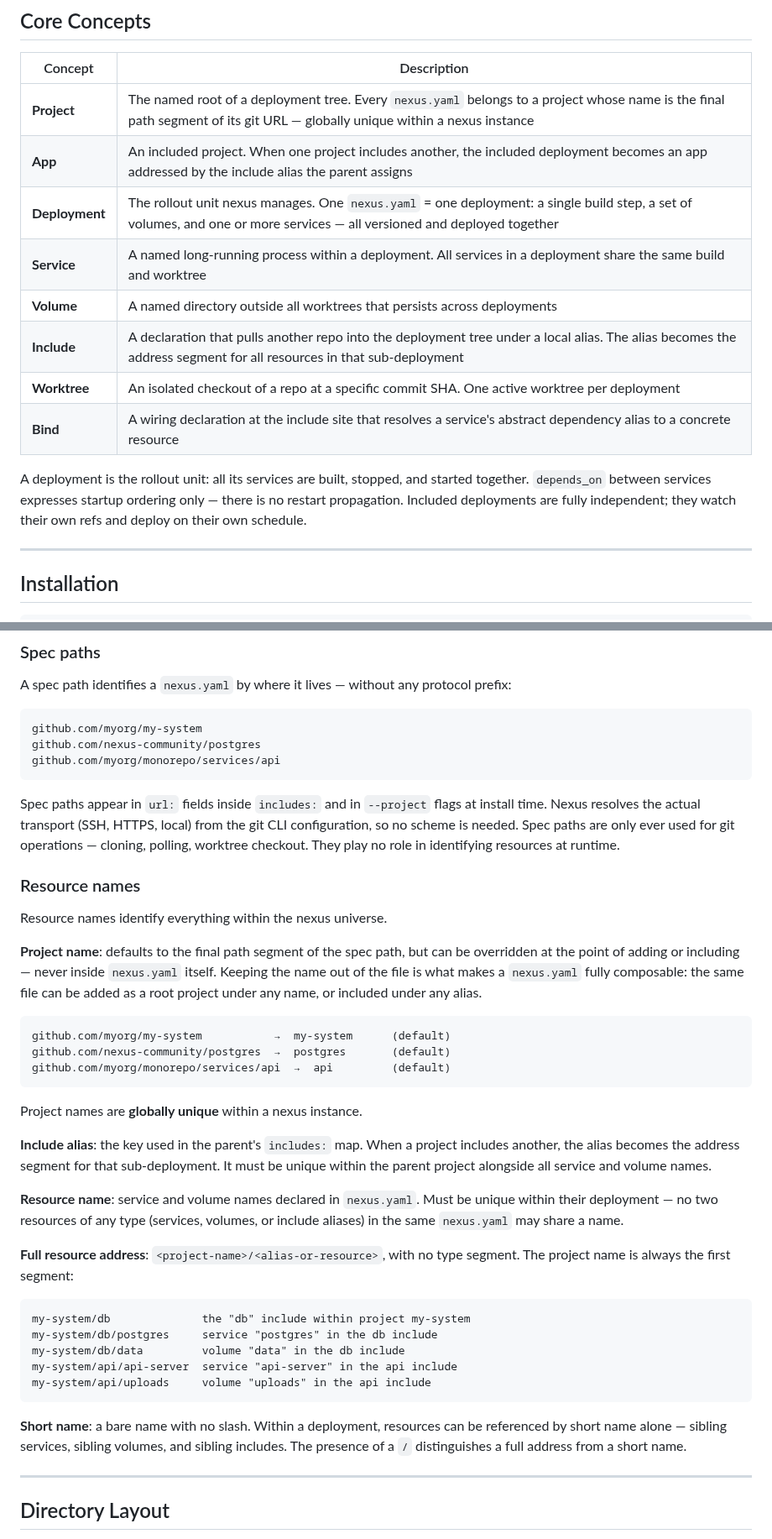
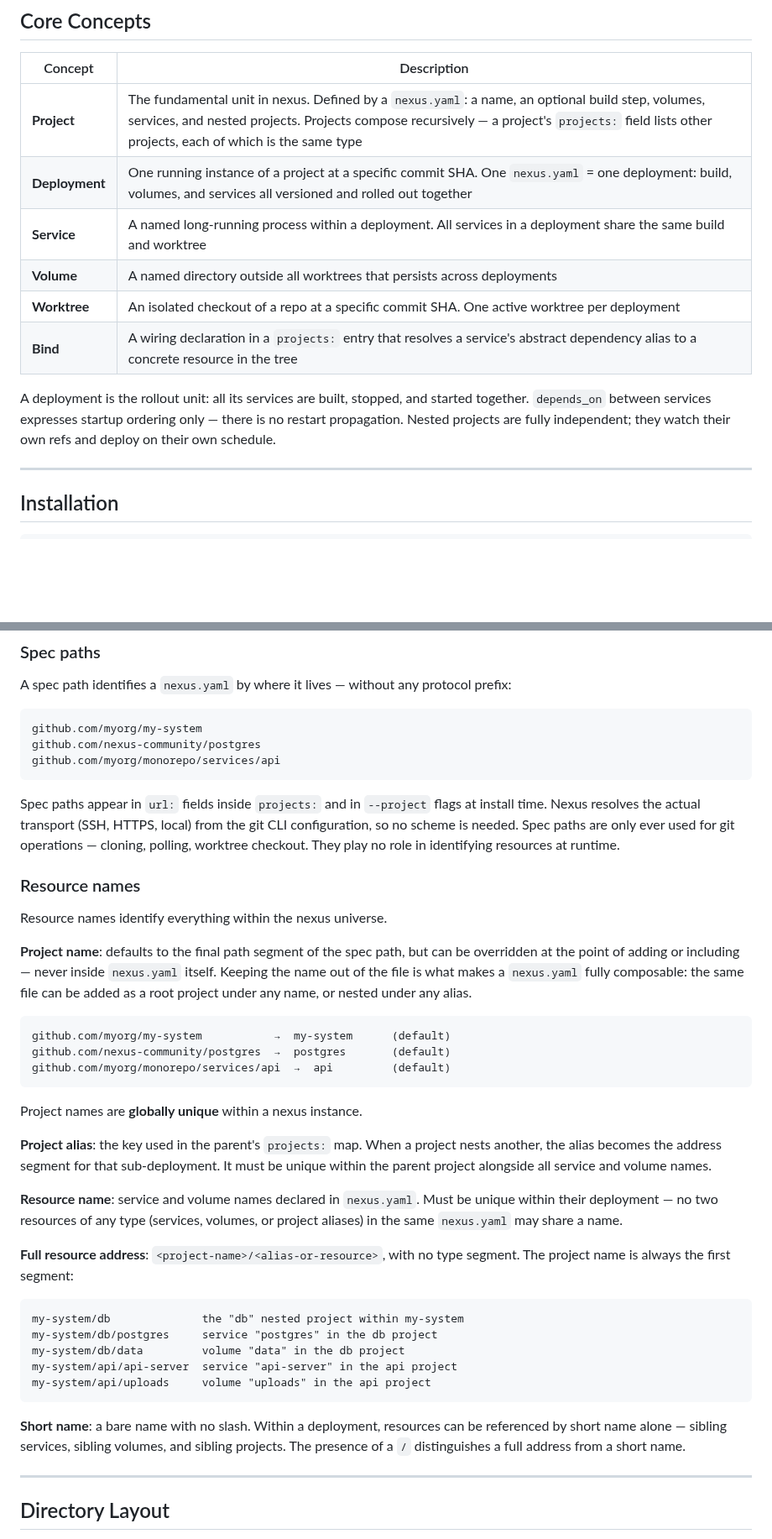
Before and after one commit to rdkal/nexus, a Markdown page: DESIGN.md, 2 parts joined by grey strips. Shown at 84% size. Drawn GitHub-style; blank space fills up the shorter version.

````diff
--- a/DESIGN.md
+++ b/DESIGN.md
@@ -18,18 +18,16 @@ Nexus runs entirely in user space. No root required.
 
 | Concept | Description |
 |---|---|
-| **Project** | The named root of a deployment tree. Every `nexus.yaml` belongs to a project whose name is the final path segment of its git URL — globally unique within a nexus instance |
-| **App** | An included project. When one project includes another, the included deployment becomes an app addressed by the include alias the parent assigns |
-| **Deployment** | The rollout unit nexus manages. One `nexus.yaml` = one deployment: a single build step, a set of volumes, and one or more services — all versioned and deployed together |
+| **Project** | The fundamental unit in nexus. Defined by a `nexus.yaml`: a name, an optional build step, volumes, services, and nested projects. Projects compose recursively — a project's `projects:` field lists other projects, each of which is the same type |
+| **Deployment** | One running instance of a project at a specific commit SHA. One `nexus.yaml` = one deployment: build, volumes, and services all versioned and rolled out together |
 | **Service** | A named long-running process within a deployment. All services in a deployment share the same build and worktree |
 | **Volume** | A named directory outside all worktrees that persists across deployments |
-| **Include** | A declaration that pulls another repo into the deployment tree under a local alias. The alias becomes the address segment for all resources in that sub-deployment |
 | **Worktree** | An isolated checkout of a repo at a specific commit SHA. One active worktree per deployment |
-| **Bind** | A wiring declaration at the include site that resolves a service's abstract dependency alias to a concrete resource |
+| **Bind** | A wiring declaration in a `projects:` entry that resolves a service's abstract dependency alias to a concrete resource in the tree |
 
 A deployment is the rollout unit: all its services are built, stopped, and started together.
 `depends_on` between services expresses startup ordering only — there is no restart propagation.
-Included deployments are fully independent; they watch their own refs and deploy on their own schedule.
+Nested projects are fully independent; they watch their own refs and deploy on their own schedule.
 
 ---
 
@@ -95,7 +93,7 @@ github.com/nexus-community/postgres
 github.com/myorg/monorepo/services/api
 ```
 
-Spec paths appear in `url:` fields inside `includes:` and in `--project` flags at install
+Spec paths appear in `url:` fields inside `projects:` and in `--project` flags at install
 time. Nexus resolves the actual transport (SSH, HTTPS, local) from the git CLI configuration,
 so no scheme is needed. Spec paths are only ever used for git operations — cloning, polling,
 worktree checkout. They play no role in identifying resources at runtime.
@@ -107,7 +105,7 @@ Resource names identify everything within the nexus universe.
 **Project name**: defaults to the final path segment of the spec path, but can be
 overridden at the point of adding or including — never inside `nexus.yaml` itself.
 Keeping the name out of the file is what makes a `nexus.yaml` fully composable: the
-same file can be added as a root project under any name, or included under any alias.
+same file can be added as a root project under any name, or nested under any alias.
 
 ```
 github.com/myorg/my-system           →  my-system      (default)
@@ -117,27 +115,27 @@ github.com/myorg/monorepo/services/api  →  api         (default)
 
 Project names are **globally unique** within a nexus instance.
 
-**Include alias**: the key used in the parent's `includes:` map. When a project includes
+**Project alias**: the key used in the parent's `projects:` map. When a project nests
 another, the alias becomes the address segment for that sub-deployment. It must be unique
 within the parent project alongside all service and volume names.
 
 **Resource name**: service and volume names declared in `nexus.yaml`. Must be unique within
-their deployment — no two resources of any type (services, volumes, or include aliases) in
+their deployment — no two resources of any type (services, volumes, or project aliases) in
 the same `nexus.yaml` may share a name.
 
 **Full resource address**: `<project-name>/<alias-or-resource>`, with no type segment.
 The project name is always the first segment:
 
 ```
-my-system/db              the "db" include within project my-system
-my-system/db/postgres     service "postgres" in the db include
-my-system/db/data         volume "data" in the db include
-my-system/api/api-server  service "api-server" in the api include
-my-system/api/uploads     volume "uploads" in the api include
+my-system/db              the "db" nested project within my-system
+my-system/db/postgres     service "postgres" in the db project
+my-system/db/data         volume "data" in the db project
+my-system/api/api-server  service "api-server" in the api project
+my-system/api/uploads     volume "uploads" in the api project
 ```
 
 **Short name**: a bare name with no slash. Within a deployment, resources can be
-referenced by short name alone — sibling services, sibling volumes, and sibling includes.
+referenced by short name alone — sibling services, sibling volumes, and sibling projects.
 The presence of a `/` distinguishes a full address from a short name.
 
 ---
````
Also changed, not shown: other parts of DESIGN.md (+35 -33 lines).
